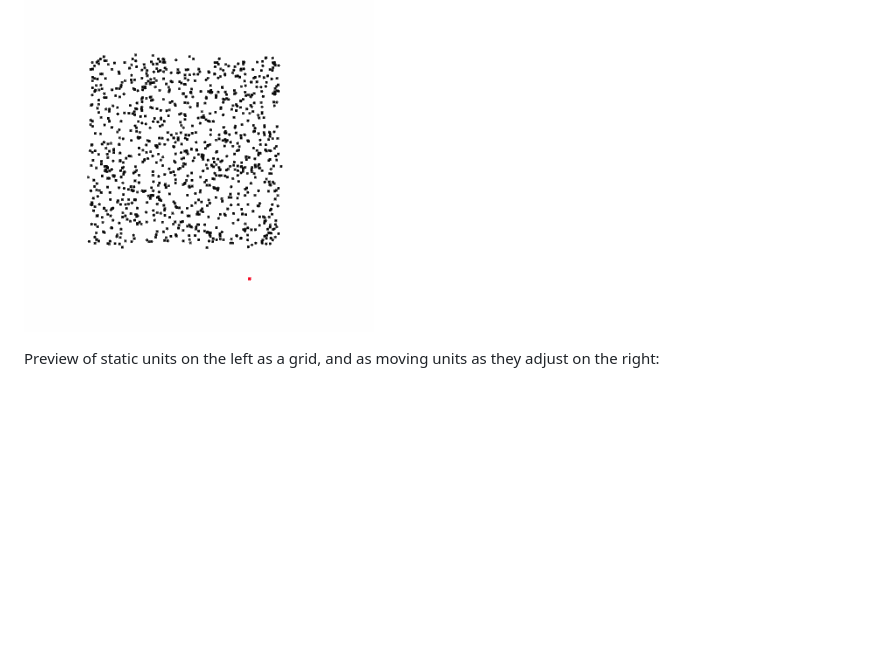
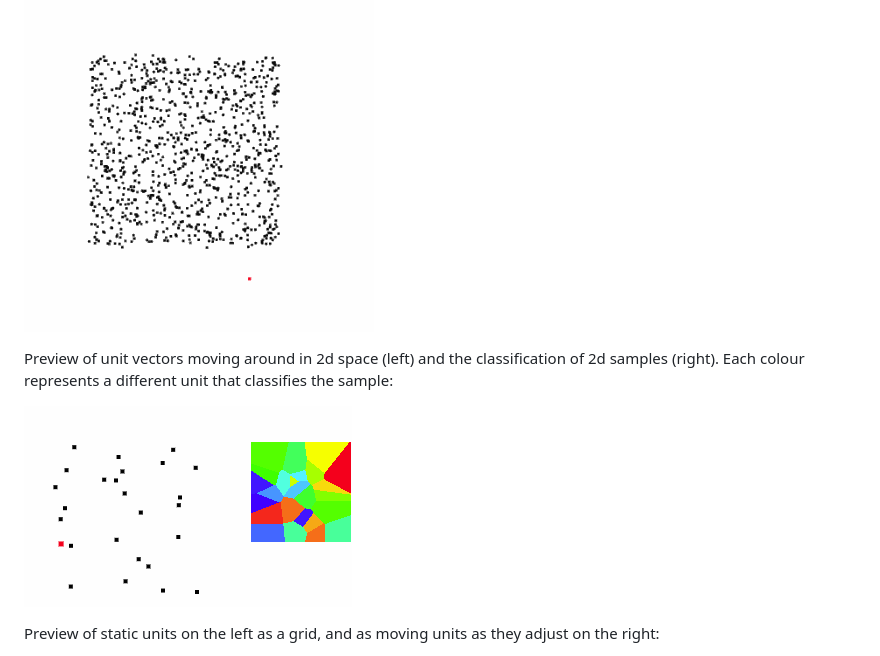
Before and after one commit to sebjwallace/self-organising-map, a Markdown page: README.md, the part around the change printed below. GitHub-like rendering; pictures changed too: prev3.gif (added); blank space fills up the shorter version.

Commit message:
add another preview

```diff
--- a/README.md
+++ b/README.md
@@ -7,5 +7,9 @@ Preview of the units adjusting their vectors to fill a sample uniform 2d space:
 
 ![prev1](https://github.com/sebjwallace/self-organising-map/blob/master/prev1.gif?raw=true)
 
+Preview of unit vectors moving around in 2d space (left) and the classification of 2d samples (right). Each colour represents a different unit that classifies the sample:
+
+![prev2](https://github.com/sebjwallace/self-organising-map/blob/master/prev3.gif?raw=true)
+
 Preview of static units on the left as a grid, and as moving units as they adjust on the right:
 
```
Also changed, not shown: other parts of README.md (+1 -1 lines), 2 other files.
